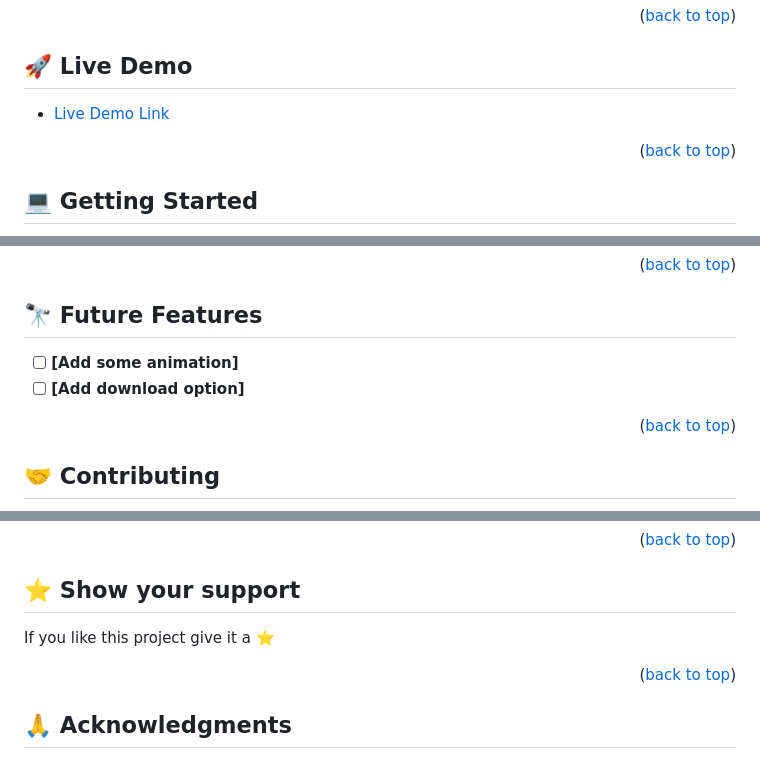
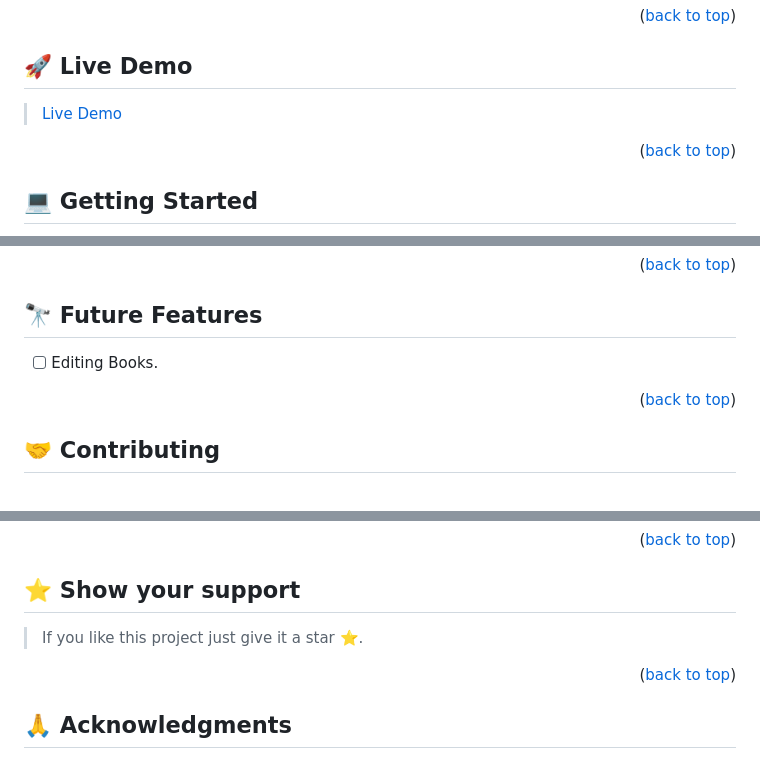
Before and after one commit to momo-87/awesome-books-with-ES6, a Markdown page: README.md, 3 parts joined by grey strips. Rendered like a GitHub page.

```diff
--- a/README.md
+++ b/README.md
@@ -106,7 +60,5 @@ After you're finished please remove all the comments and instructions!
 
 ## 🚀 Live Demo <a name="live-demo"></a>
-
-- [Live Demo Link](https://momo-87.github.io/awesome-books-with-ES6/)
-
+>[Live Demo](https://momo-87.github.io/awesome-books-with-ES6/)
 <p align="right">(<a href="#readme-top">back to top</a>)</p>
 
@@ -221,8 +106,5 @@ Example:
 
 ## 🔭 Future Features <a name="future-features"></a>
-
-- [ ] **[Add some animation]**
-- [ ] **[Add download option]**
-
+- [ ] Editing Books.
 <p align="right">(<a href="#readme-top">back to top</a>)</p>
 
@@ -240,7 +117,6 @@ Feel free to check the [issues page](https://github.com/momo-87/awesome-books-wi
 
 ## ⭐️ Show your support <a name="support"></a>
 
-If you like this project give it a ⭐️
-
+>If you like this project just give it a star ⭐️.
 <p align="right">(<a href="#readme-top">back to top</a>)</p>
 
```
Also changed, not shown: other parts of README.md (+36 -165 lines).
